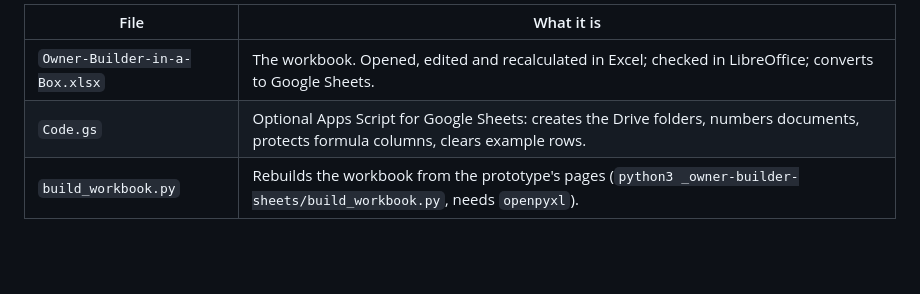
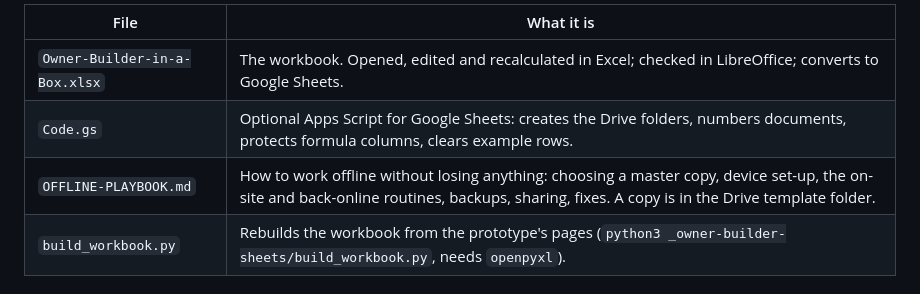
Before and after one commit to drummondnaomi007/TradiesBureau, a Markdown page: _owner-builder-sheets/README.md, the part around the change. Rendered like a GitHub page; blank space fills up the shorter version.

```diff
--- a/_owner-builder-sheets/README.md
+++ b/_owner-builder-sheets/README.md
@@ -10,6 +10,7 @@ The folder name starts with `_` so GitHub Pages (Jekyll) doesn't publish it on t
 |---|---|
 | `Owner-Builder-in-a-Box.xlsx` | The workbook. Opened, edited and recalculated in Excel; checked in LibreOffice; converts to Google Sheets. |
 | `Code.gs` | Optional Apps Script for Google Sheets: creates the Drive folders, numbers documents, protects formula columns, clears example rows. |
+| `OFFLINE-PLAYBOOK.md` | How to work offline without losing anything: choosing a master copy, device set-up, the on-site and back-online routines, backups, sharing, fixes. A copy is in the Drive template folder. |
 | `build_workbook.py` | Rebuilds the workbook from the prototype's pages (`python3 _owner-builder-sheets/build_workbook.py`, needs `openpyxl`). |
 
 ## How the prototype maps to the workbook
```
Also changed, not shown: _owner-builder-sheets/OFFLINE-PLAYBOOK.md (added, +97 -0 lines).
